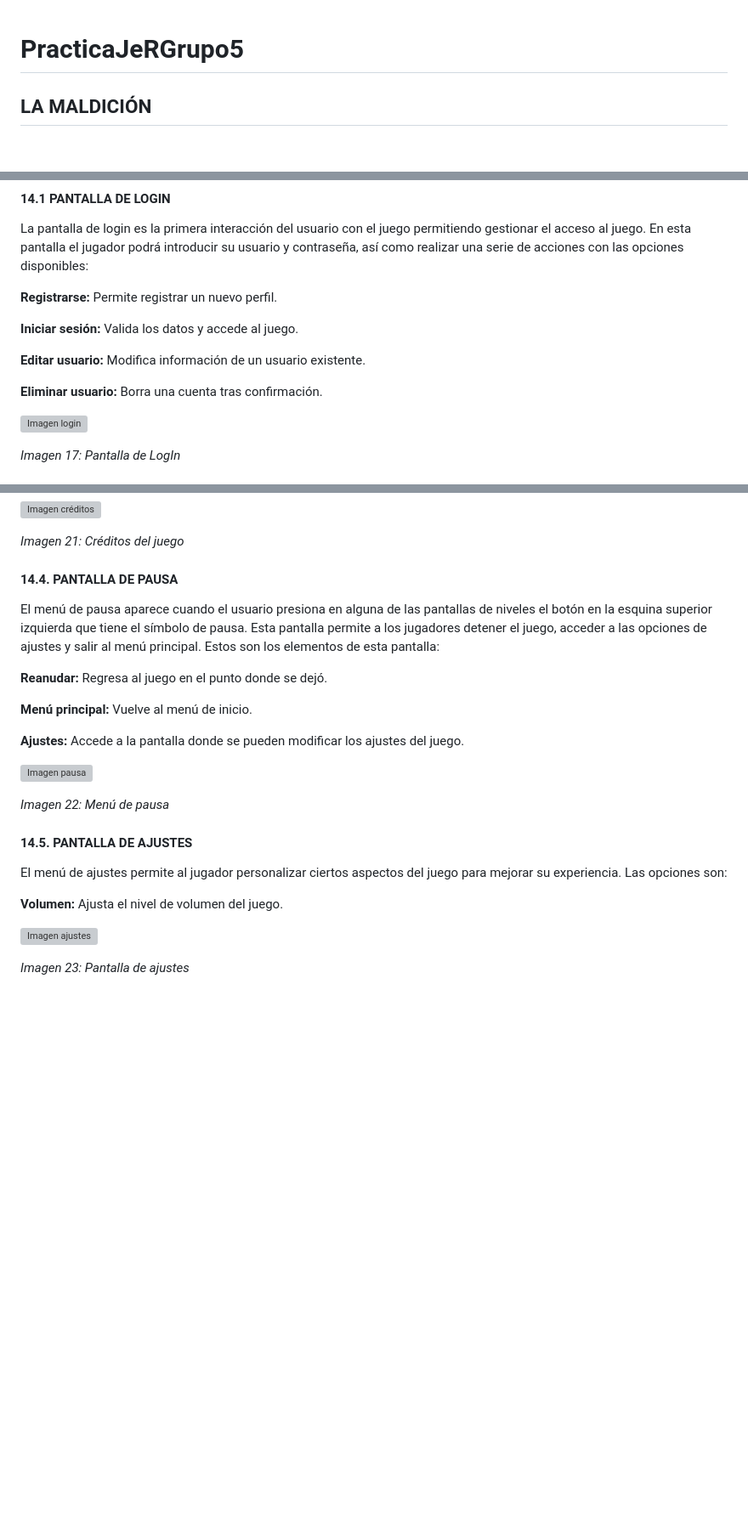
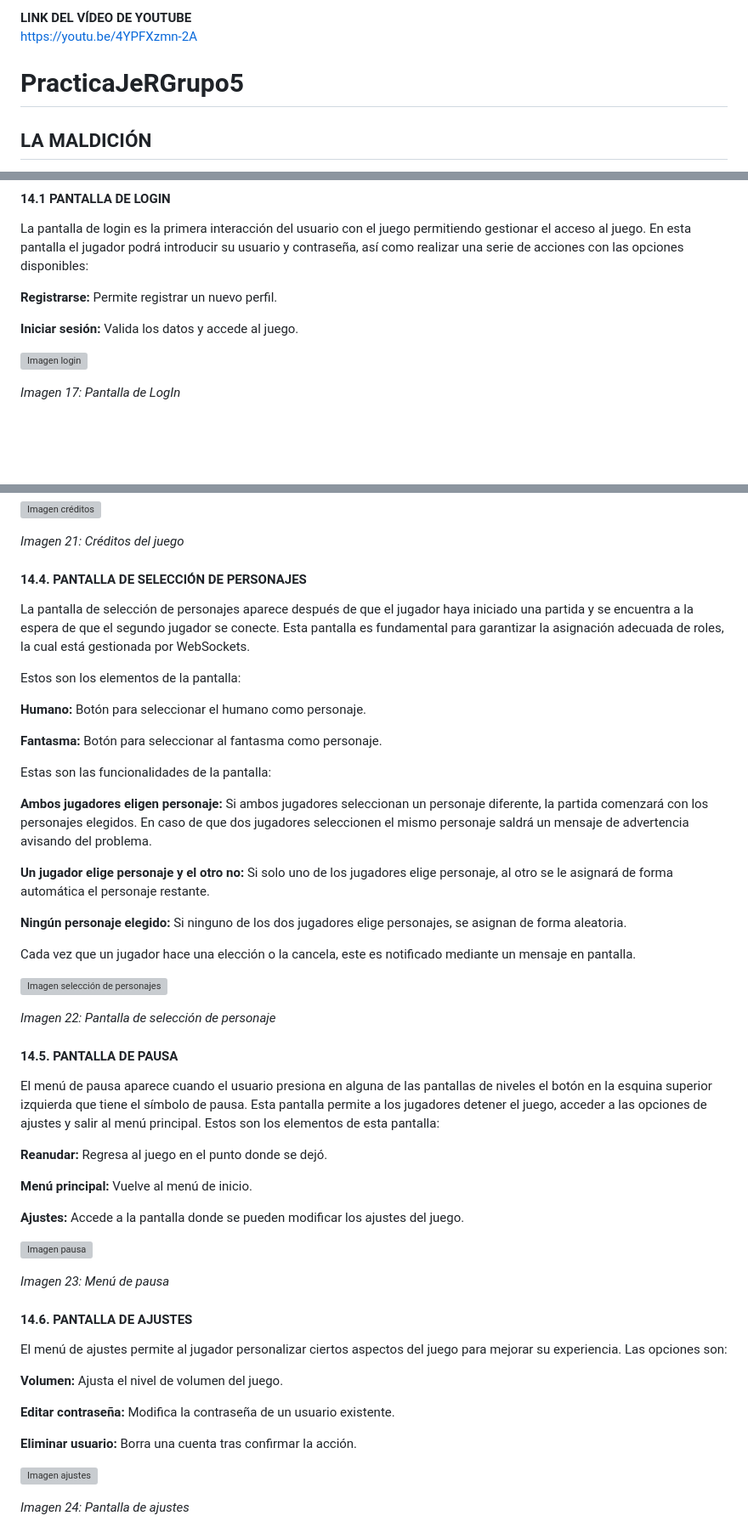
Before and after one commit to AchoLito/PracticaJeRGrupo5, a Markdown page: README.md, 3 parts joined by grey strips. Shown at 85% size. Rendered like a GitHub page; blank space fills up the shorter version; grey boxes are pictures that could not be loaded.

Commit message:
Adición de apartados faltantes y el link de youtube

```diff
--- a/README.md
+++ b/README.md
@@ -1,3 +1,7 @@
+**LINK DEL VÍDEO DE YOUTUBE**
+https://youtu.be/4YPFXzmn-2A
+
+
 # PracticaJeRGrupo5
 ## LA MALDICIÓN
 JUEGOS EN RED
@@ -248,10 +252,6 @@ La pantalla de login es la primera interacción del usuario con el juego permiti
 
 **Iniciar sesión:** Valida los datos y accede al juego.
 
-**Editar usuario:** Modifica información de un usuario existente.
-
-**Eliminar usuario:** Borra una cuenta tras confirmación.
-
 ![Imagen login](lamaldicion/src/main/resources/static/imagenes/Login.png "Imagen de la pantalla de LogIn")
 
 *Imagen 17: Pantalla de LogIn*
@@ -287,7 +287,31 @@ El menú principal contiene todas las opciones iniciales necesarias para comenza
 
 *Imagen 21: Créditos del juego*
 
-#### 14.4. PANTALLA DE PAUSA
+#### 14.4. PANTALLA DE SELECCIÓN DE PERSONAJES
+
+La pantalla de selección de personajes aparece después de que el jugador haya iniciado una partida y se encuentra a la espera de que el segundo jugador se conecte. Esta pantalla es fundamental para garantizar la asignación adecuada de roles, la cual está gestionada por WebSockets.
+
+Estos son los elementos de la pantalla:
+
+**Humano:** Botón para seleccionar el humano como personaje.
+
+**Fantasma:** Botón para seleccionar al fantasma como personaje.
+
+Estas son las funcionalidades de la pantalla:
+
+**Ambos jugadores eligen personaje:** Si ambos jugadores seleccionan un personaje diferente, la partida comenzará con los personajes elegidos. En caso de que dos jugadores seleccionen el mismo personaje saldrá un mensaje de advertencia avisando del problema.
+
+**Un jugador elige personaje y el otro no:** Si solo uno de los jugadores elige personaje, al otro se le asignará de forma automática el personaje restante.
+
+**Ningún personaje elegido:** Si ninguno de los dos jugadores elige personajes, se asignan de forma aleatoria.
+
+Cada vez que un jugador hace una elección o la cancela, este es notificado mediante un mensaje en pantalla.
+
+![Imagen selección de personajes](lamaldicion/src/main/resources/static/imagenes/Seleccion.png "Imagen de la pantalla de selección de personaje")
+
+*Imagen 22: Pantalla de selección de personaje*
+
+#### 14.5. PANTALLA DE PAUSA
 
 El menú de pausa aparece cuando el usuario presiona en alguna de las pantallas de niveles el botón en la esquina superior izquierda que tiene el símbolo de pausa. Esta pantalla permite a los jugadores detener el juego, acceder a las opciones de ajustes y salir al menú principal. Estos son los elementos de esta pantalla:
 
@@ -299,15 +323,19 @@ El menú de pausa aparece cuando el usuario presiona en alguna de las pantallas
 
 ![Imagen pausa](lamaldicion/src/main/resources/static/imagenes/Pausa.png "Imagen del menú de pausa")
 
-*Imagen 22: Menú de pausa*
+*Imagen 23: Menú de pausa*
 
-#### 14.5. PANTALLA DE AJUSTES
+#### 14.6. PANTALLA DE AJUSTES
 
 El menú de ajustes permite al jugador personalizar ciertos aspectos del juego para mejorar su experiencia. Las opciones son:
 
 **Volumen:** Ajusta el nivel de volumen del juego.
 
+**Editar contraseña:** Modifica la contraseña de un usuario existente.
+
+**Eliminar usuario:** Borra una cuenta tras confirmar la acción.
+
 ![Imagen ajustes](lamaldicion/src/main/resources/static/imagenes/Pantalla_Ajustes.png "Imagen de los ajustes")
 
-*Imagen 23: Pantalla de ajustes*
+*Imagen 24: Pantalla de ajustes*
 
```
Also changed, not shown: other parts of README.md (+25 -4 lines).
